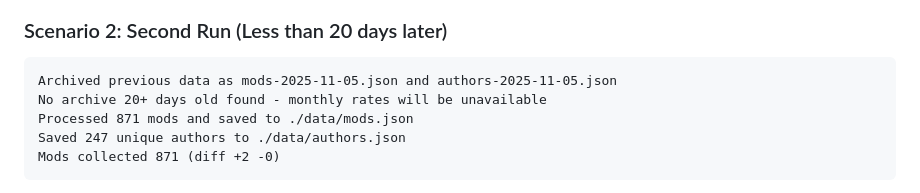
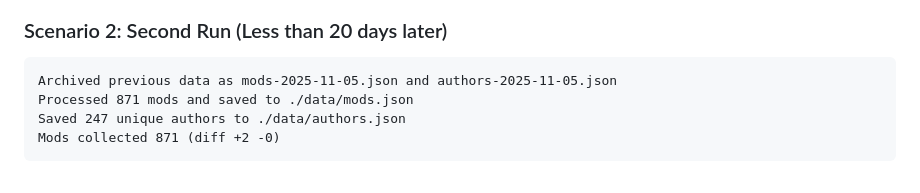
Before and after one commit to cakeGit/CreateRanked, a Markdown page: DATA_COLLECTION.md, the part around the change. Drawn GitHub-style.

Commit message:
Update DATA_COLLECTION.md
Co-authored-by: Copilot <175728472+Copilot@users.noreply.github.com>

````diff
--- a/DATA_COLLECTION.md
+++ b/DATA_COLLECTION.md
@@ -200,7 +200,6 @@ Output:
 
 ```
 Archived previous data as mods-2025-11-05.json and authors-2025-11-05.json
-No archive 20+ days old found - monthly rates will be unavailable
 Processed 871 mods and saved to ./data/mods.json
 Saved 247 unique authors to ./data/authors.json
 Mods collected 871 (diff +2 -0)
````
